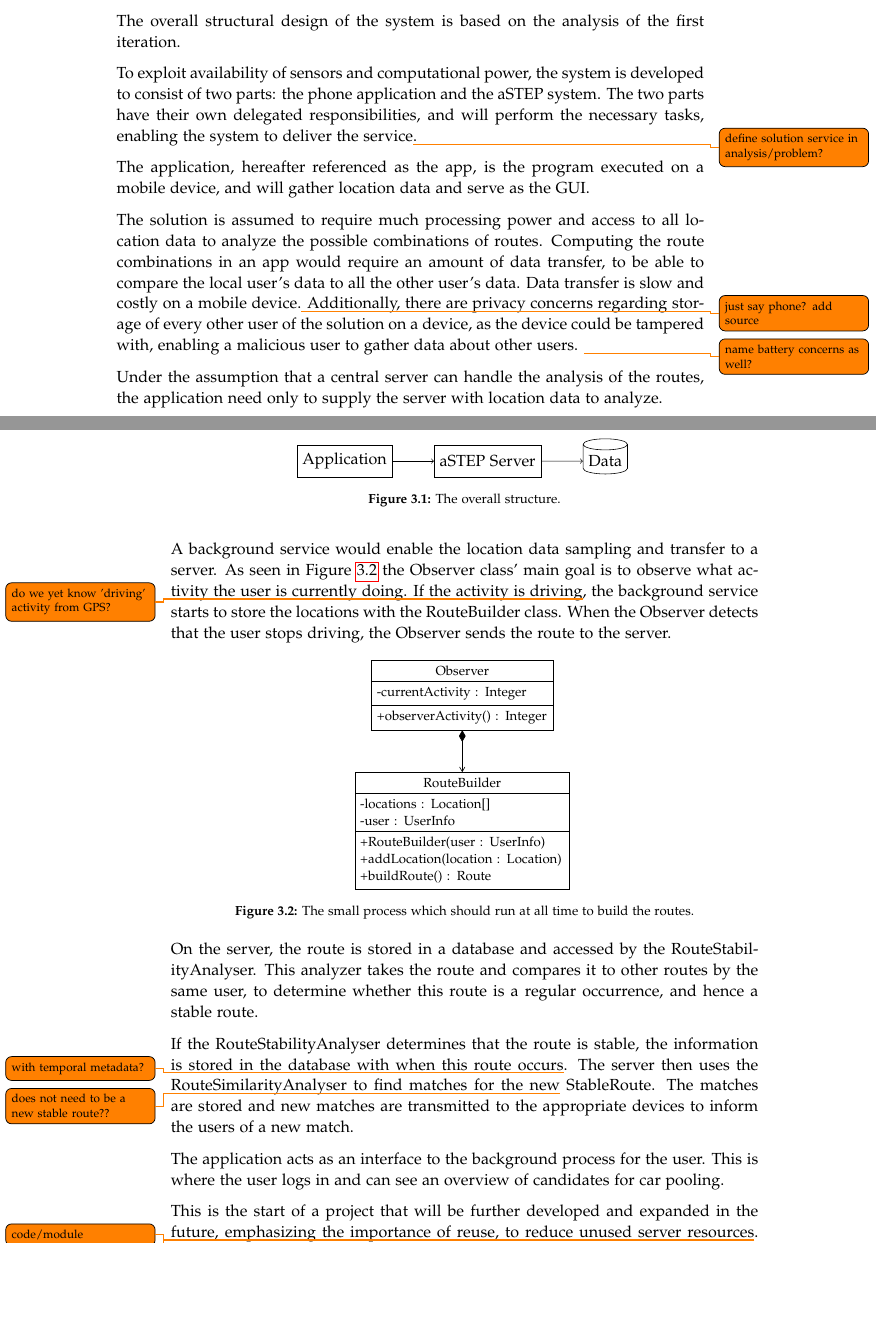
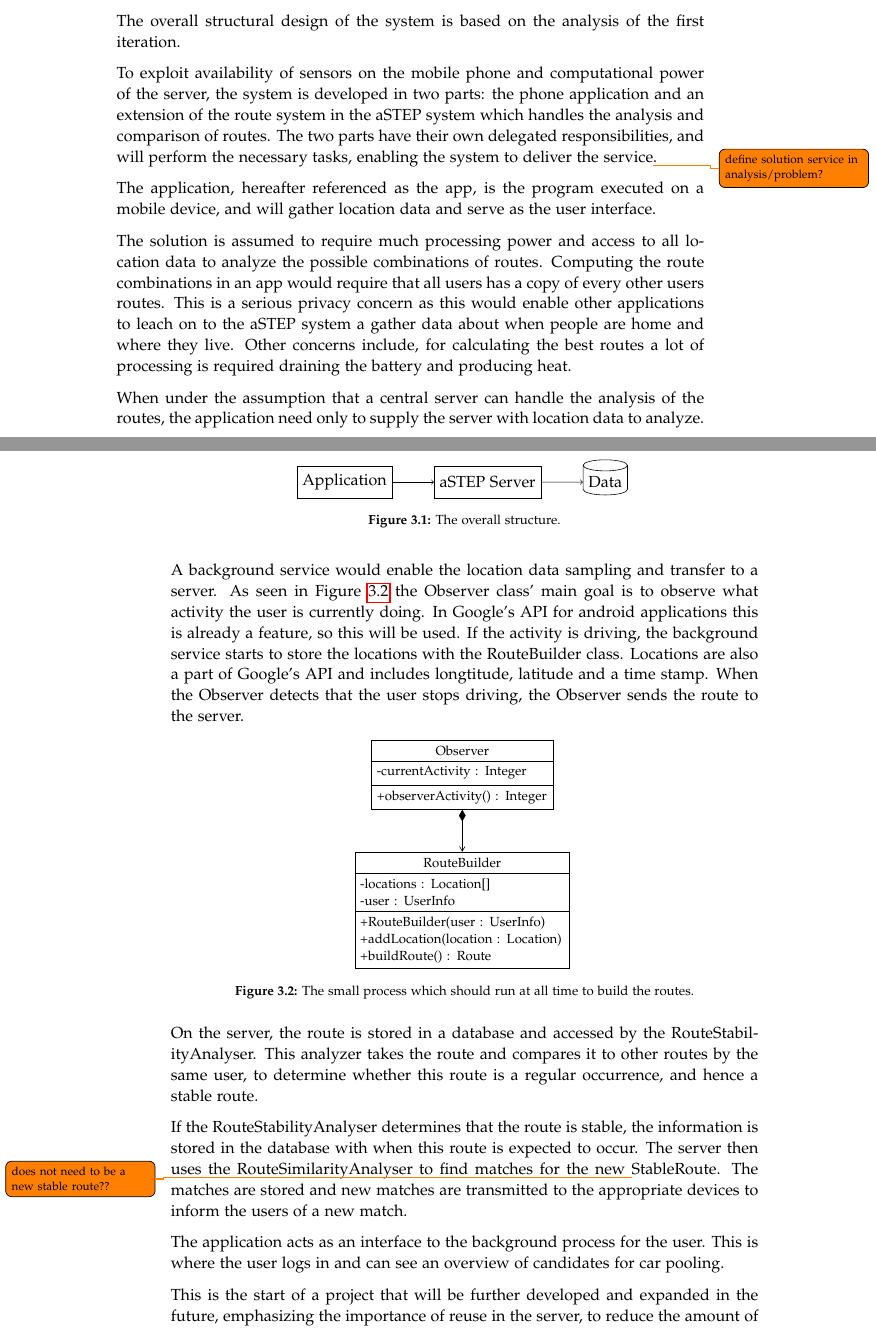
Before and after one commit to sw605/rapportsw6, a LaTeX thesis (master.tex, which reads sections/sprint1/systemdesign.tex): two parts of pages 15 and 16 of 29, joined at a grey line, cut so that both start at the same text, the shorter picture padded with empty space. Compiled offline with pdfLaTeX.

Commit message:
Fixes from me

```diff
--- a/sections/sprint1/systemdesign.tex
+++ b/sections/sprint1/systemdesign.tex
@@ -7,19 +7,20 @@ This section contains documentation of the system design, consisting of the stru
 % overall system design intro
 The overall structural design of the system is based on the analysis of the first iteration.
 
-To exploit availability of sensors and computational power, the system is developed to consist of two parts: the phone application and the aSTEP system.
+To exploit availability of sensors on the mobile phone and computational power of the server, the system is developed in two parts: the phone application and an extension of the route system in the aSTEP system which handles the analysis and comparison of routes.
 The two parts have their own delegated responsibilities, and will perform the necessary tasks, enabling the system to deliver the service\todo{define solution service in analysis/problem?}.
 
 % The app
-The application, hereafter referenced as the app, is the program executed on a mobile device, and will gather location data and serve as the GUI.
+The application, hereafter referenced as the app, is the program executed on a mobile device, and will gather location data and serve as the user interface.
 
 % device limitations -> app abilities
 The solution is assumed to require much processing power and access to all location data to analyze the possible combinations of routes.
-Computing the route combinations in an app would require an amount of data transfer, to be able to compare the local user's data to all the other user's data.
-Data transfer is slow and costly on a mobile device.\todo{just say phone? add source}
-Additionally, there are privacy concerns regarding storage of every other user of the solution on a device, as the device could be tampered with, enabling a malicious user to gather data about other users. \todo{name battery concerns as well?}
+Computing the route combinations in an app would require that all users has a copy of every other users routes.
+%Data transfer is slow and costly on a mobile phone.\todo{add source}
+This is a serious privacy concern as this would enable other applications to leach on to the aSTEP system a gather data about when people are home and where they live.
+Other concerns include, for calculating the best routes a lot of processing is required draining the battery and producing heat.
 
-Under the assumption that a central server can handle the analysis of the routes, the application need only to supply the server with location data to analyze.
+When under the assumption that a central server can handle the analysis of the routes, the application need only to supply the server with location data to analyze.
 
 \begin{figure}[h]
 	\centering
@@ -30,7 +31,9 @@ Under the assumption that a central server can handle the analysis of the routes
 
 A background service would enable the location data sampling and transfer to a server.
 As seen in Figure \ref{fig:classDiagramSprint1Observer} the Observer class' main goal is to observe what activity the user is currently doing.
-If the activity is driving\todo{do we yet know 'driving' activity from GPS?}, the background service starts to store the locations with the RouteBuilder class.
+In Google's API for android applications this is already a feature, so this will be used.
+If the activity is driving, the background service starts to store the locations with the RouteBuilder class.
+Locations are also a part of Google's API and includes longtitude, latitude and a time stamp.
 When the Observer detects that the user stops driving, the Observer sends the route to the server.
 
 \begin{figure}[h]
@@ -45,8 +48,8 @@ When the Observer detects that the user stops driving, the Observer sends the ro
 On the server, the route is stored in a database and accessed by the RouteStabilityAnalyser.
 This analyzer takes the route and compares it to other routes by the same user, to determine whether this route is a regular occurrence, and hence a stable route.
 
-If the RouteStabilityAnalyser determines that the route is stable, the information is stored in the database with when this route occurs\todo{with temporal metadata?}.
-The server then uses the RouteSimilarityAnalyser to find matches for the new\todo{does not need to be a new stable route??} StableRoute.
+If the RouteStabilityAnalyser determines that the route is stable, the information is stored in the database with when this route is expected to occur.
+The server then uses the RouteSimilarityAnalyser to find matches for the new \todo{does not need to be a new stable route??} StableRoute.
 The matches are stored and new matches are transmitted to the appropriate devices to inform the users of a new match.
 
 \begin{figure}[h]
@@ -66,5 +69,4 @@ This is where the user logs in and can see an overview of candidates for car poo
 	\label{fig:classDiagramSprint1Application}
 \end{figure}
 
-This is the start of a project that will be further developed and expanded in the future, emphasizing the importance of \todo{code/module} reuse, to reduce unused server resources\todo{what does this last part mean?}.
-By isolating parts that are specific to the rideshare app, most of the system\todo{what system? Device or aSTEP?} would be reusable.
+This is the start of a project that will be further developed and expanded in the future, emphasizing the importance of reuse in the server, to reduce the amount of specialized server resources.
```
Also changed, not shown: sections/sprint1/design.tex (+5 -6 lines), sections/sprint1/systemdesign.tex (3 more changed lines).
